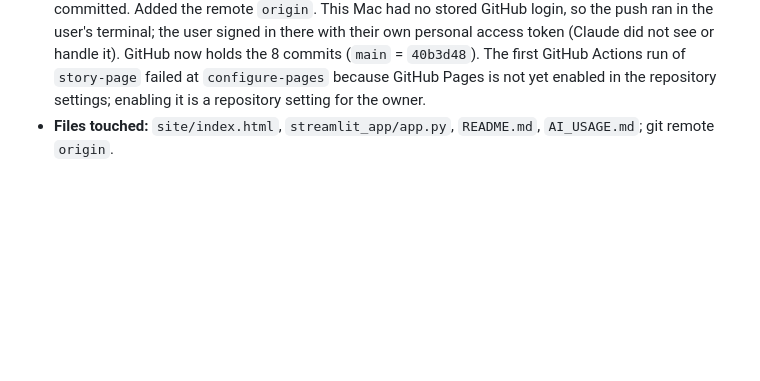
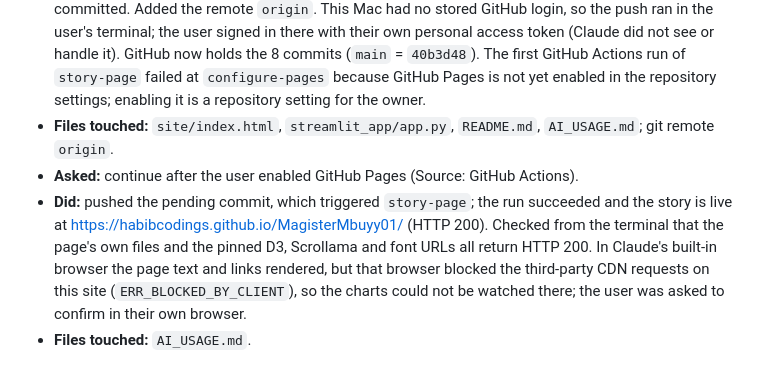
Before and after one commit to habibcodings/MagisterMbuyy01, a Markdown page: AI_USAGE.md, the part around the change. Rendered like a GitHub page; blank space fills up the shorter version.

Commit message:
docs: log the GitHub Pages deploy
Co-Authored-By: Claude Opus 5.5 <noreply@anthropic.com>

```diff
--- a/AI_USAGE.md
+++ b/AI_USAGE.md
@@ -108,3 +108,6 @@ Earlier sessions explored other datasets (Transjakarta, then Jawa Barat disaster
 - **Asked:** push the repository to https://github.com/habibcodings/MagisterMbuyy01 and do whatever else is needed.
 - **Did:** filled the repository link placeholders with that URL (sources section and footer of `site/index.html`, `REPO_URL` in `streamlit_app/app.py`) and added the repository and Pages URLs to the README; the AI-use statement is left for the group. Re-ran the Streamlit checks (all ✓) and committed. Added the remote `origin`. This Mac had no stored GitHub login, so the push ran in the user's terminal; the user signed in there with their own personal access token (Claude did not see or handle it). GitHub now holds the 8 commits (`main` = `40b3d48`). The first GitHub Actions run of `story-page` failed at `configure-pages` because GitHub Pages is not yet enabled in the repository settings; enabling it is a repository setting for the owner.
 - **Files touched:** `site/index.html`, `streamlit_app/app.py`, `README.md`, `AI_USAGE.md`; git remote `origin`.
+- **Asked:** continue after the user enabled GitHub Pages (Source: GitHub Actions).
+- **Did:** pushed the pending commit, which triggered `story-page`; the run succeeded and the story is live at https://habibcodings.github.io/MagisterMbuyy01/ (HTTP 200). Checked from the terminal that the page's own files and the pinned D3, Scrollama and font URLs all return HTTP 200. In Claude's built-in browser the page text and links rendered, but that browser blocked the third-party CDN requests on this site (`ERR_BLOCKED_BY_CLIENT`), so the charts could not be watched there; the user was asked to confirm in their own browser.
+- **Files touched:** `AI_USAGE.md`.
```
